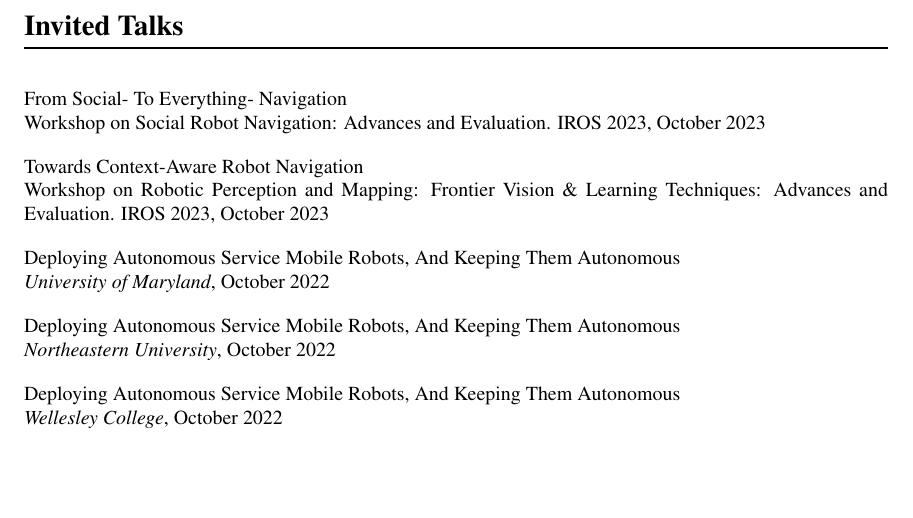
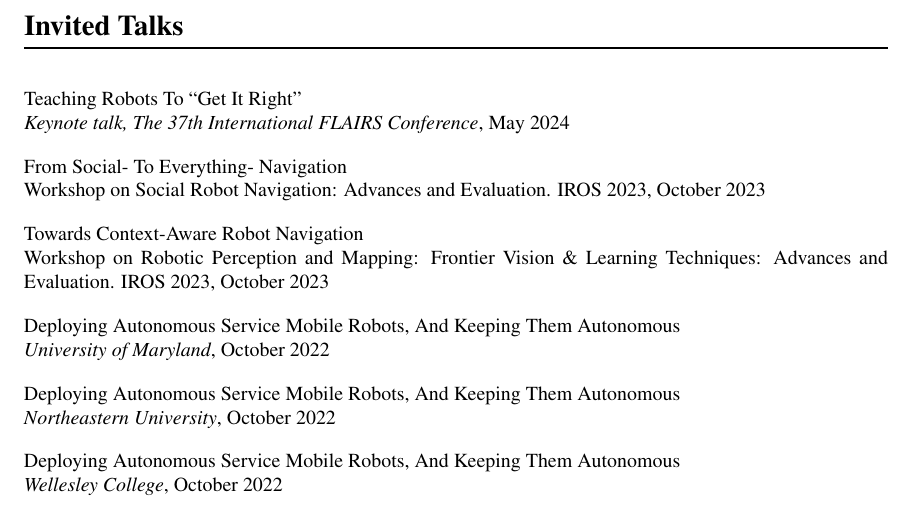
Before and after one commit to joydeep-b/joydeepb.com, a LaTeX CV (cv/joydeep_biswas_cv.tex): part of page 5 of 18 before the commit and part of page 5 of 19 after it, cut so that both start at the same text, the shorter picture padded with empty space. Compiled offline with pdfLaTeX.

Commit message:
Updated cv

```diff
--- a/cv/joydeep_biswas_cv.tex
+++ b/cv/joydeep_biswas_cv.tex
@@ -344,6 +344,10 @@
 
 \section*{Invited Talks}
 
+Teaching Robots To ``Get It Right''\\
+{\em Keynote talk, The 37th  International FLAIRS Conference}, May 2024
+
+
 From Social- To Everything- Navigation
 \\
 {Workshop on Social Robot Navigation: Advances and Evaluation. IROS 2023},
```
Also changed, not shown: cv/joydeep_biswas_cv.pdf.
